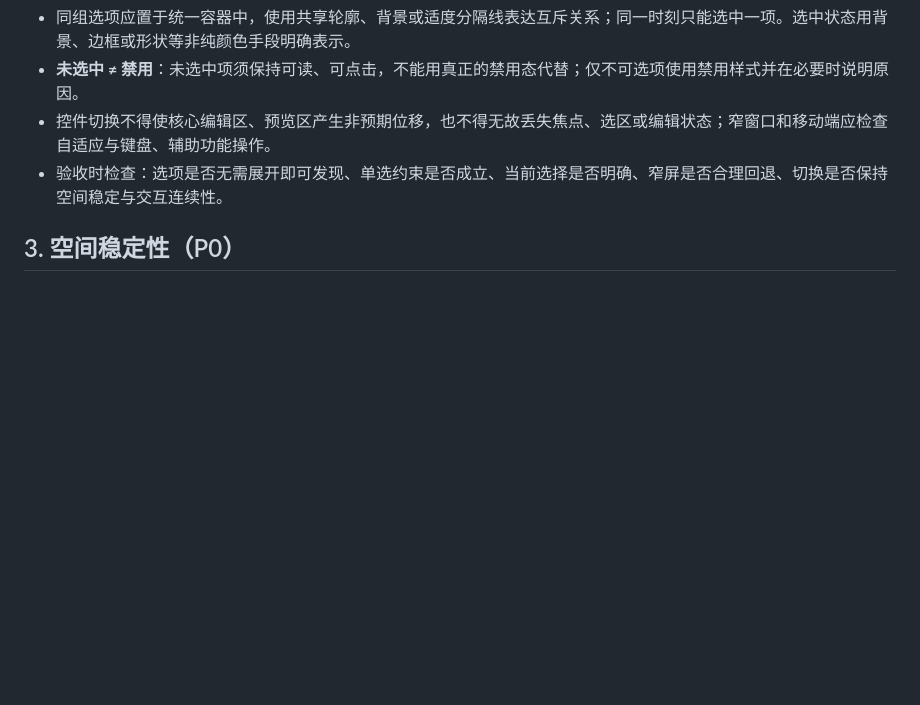
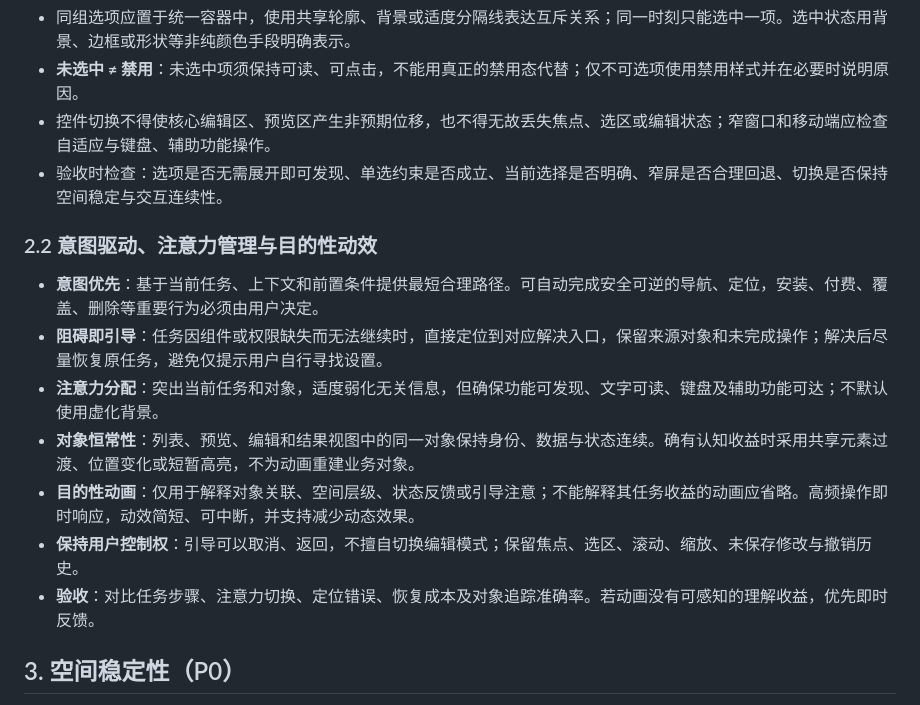
Before and after one commit to hustquick/System, a Markdown page: SOFTWARE_DESIGN_STANDARD.md, the part around the change. Drawn GitHub-style; blank space fills up the shorter version.

Commit message:
docs: add intent-driven interaction and purposeful motion principles

```diff
--- a/SOFTWARE_DESIGN_STANDARD.md
+++ b/SOFTWARE_DESIGN_STANDARD.md
@@ -26,6 +26,15 @@
 - **未选中 ≠ 禁用**：未选中项须保持可读、可点击，不能用真正的禁用态代替；仅不可选项使用禁用样式并在必要时说明原因。
 - 控件切换不得使核心编辑区、预览区产生非预期位移，也不得无故丢失焦点、选区或编辑状态；窄窗口和移动端应检查自适应与键盘、辅助功能操作。
 - 验收时检查：选项是否无需展开即可发现、单选约束是否成立、当前选择是否明确、窄屏是否合理回退、切换是否保持空间稳定与交互连续性。
+
+### 2.2 意图驱动、注意力管理与目的性动效
+- **意图优先**：基于当前任务、上下文和前置条件提供最短合理路径。可自动完成安全可逆的导航、定位，安装、付费、覆盖、删除等重要行为必须由用户决定。
+- **阻碍即引导**：任务因组件或权限缺失而无法继续时，直接定位到对应解决入口，保留来源对象和未完成操作；解决后尽量恢复原任务，避免仅提示用户自行寻找设置。
+- **注意力分配**：突出当前任务和对象，适度弱化无关信息，但确保功能可发现、文字可读、键盘及辅助功能可达；不默认使用虚化背景。
+- **对象恒常性**：列表、预览、编辑和结果视图中的同一对象保持身份、数据与状态连续。确有认知收益时采用共享元素过渡、位置变化或短暂高亮，不为动画重建业务对象。
+- **目的性动画**：仅用于解释对象关联、空间层级、状态反馈或引导注意；不能解释其任务收益的动画应省略。高频操作即时响应，动效简短、可中断，并支持减少动态效果。
+- **保持用户控制权**：引导可以取消、返回，不擅自切换编辑模式；保留焦点、选区、滚动、缩放、未保存修改与撤销历史。
+- **验收**：对比任务步骤、注意力切换、定位错误、恢复成本及对象追踪准确率。若动画没有可感知的理解收益，优先即时反馈。
 
 ## 3. 空间稳定性（P0）
 - 用户未主动调整布局时，切换选项卡、模板分类、工具、设置或预览状态，**不得造成核心编辑区、画布、预览区、结果区的非预期位移或尺寸跳变**。
```
